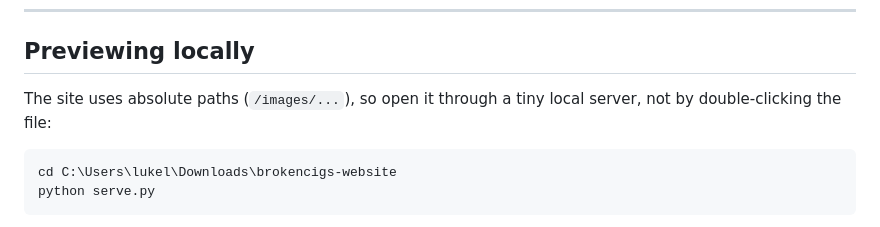
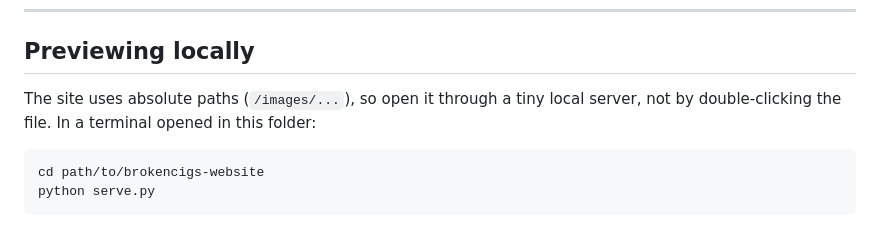
Before and after one commit to BROKENCIGS/brokencigs-website, a Markdown page: README.md, the part around the change. Drawn GitHub-style.

Commit message:
README: remove local machine path before publishing
Co-Authored-By: Claude Opus 5.5 <noreply@anthropic.com>

````diff
--- a/README.md
+++ b/README.md
@@ -30,10 +30,10 @@ Every page's URL is its folder name: `inkression/index.html` → `brokencigs.com
 
 ## Previewing locally
 
-The site uses absolute paths (`/images/...`), so open it through a tiny local server, not by double-clicking the file:
+The site uses absolute paths (`/images/...`), so open it through a tiny local server, not by double-clicking the file. In a terminal opened in this folder:
 
 ```bash
-cd C:\Users\lukel\Downloads\brokencigs-website
+cd path/to/brokencigs-website
 python serve.py
 ```
 
````
